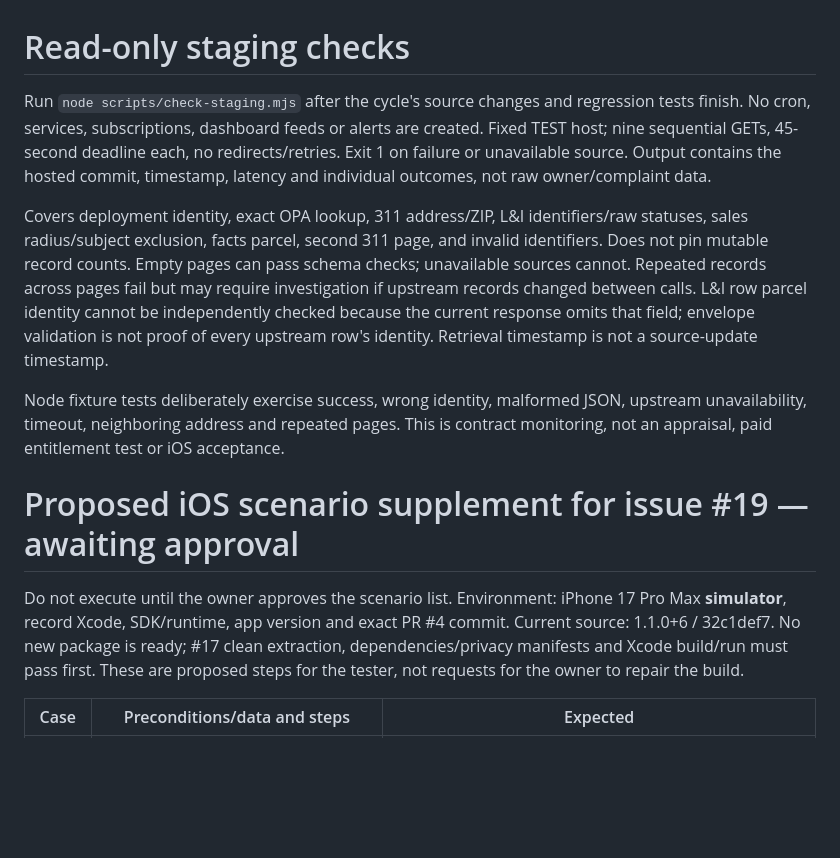
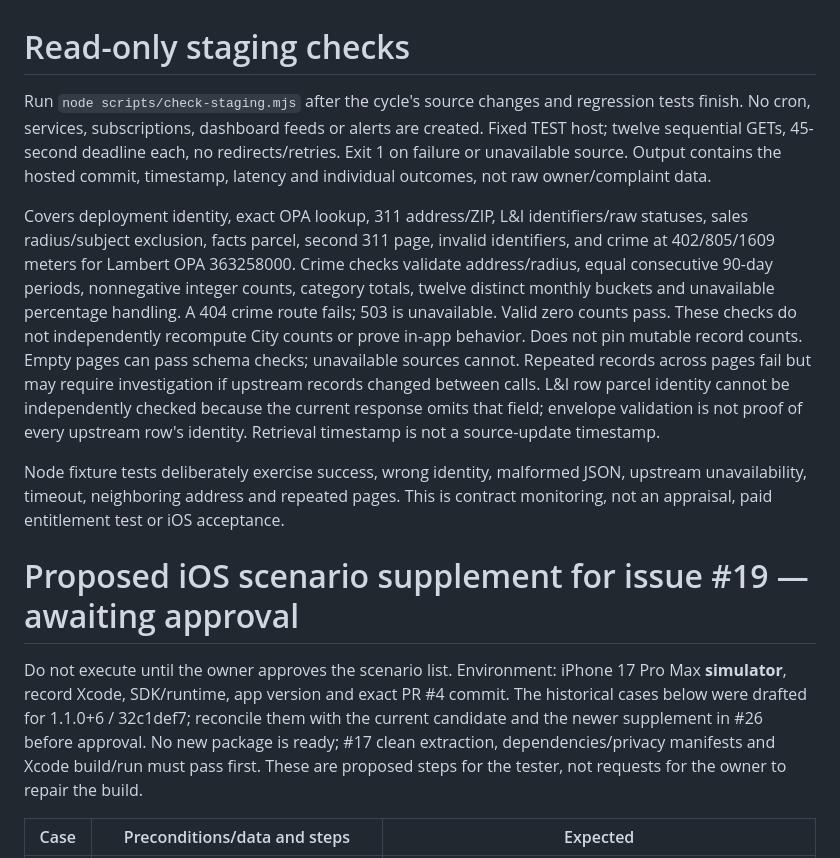
Before and after one commit to Dordisha/philly_backend, a Markdown page: docs/staging-checks.md, the part around the change. Drawn GitHub-style; blank space fills up the shorter version.

Commit message:
Validate hosted crime at all required radii

```diff
--- a/docs/staging-checks.md
+++ b/docs/staging-checks.md
@@ -1,14 +1,14 @@
 # Read-only staging checks
 
-Run `node scripts/check-staging.mjs` after the cycle's source changes and regression tests finish. No cron, services, subscriptions, dashboard feeds or alerts are created. Fixed TEST host; nine sequential GETs, 45-second deadline each, no redirects/retries. Exit 1 on failure or unavailable source. Output contains the hosted commit, timestamp, latency and individual outcomes, not raw owner/complaint data.
+Run `node scripts/check-staging.mjs` after the cycle's source changes and regression tests finish. No cron, services, subscriptions, dashboard feeds or alerts are created. Fixed TEST host; twelve sequential GETs, 45-second deadline each, no redirects/retries. Exit 1 on failure or unavailable source. Output contains the hosted commit, timestamp, latency and individual outcomes, not raw owner/complaint data.
 
-Covers deployment identity, exact OPA lookup, 311 address/ZIP, L&I identifiers/raw statuses, sales radius/subject exclusion, facts parcel, second 311 page, and invalid identifiers. Does not pin mutable record counts. Empty pages can pass schema checks; unavailable sources cannot. Repeated records across pages fail but may require investigation if upstream records changed between calls. L&I row parcel identity cannot be independently checked because the current response omits that field; envelope validation is not proof of every upstream row's identity. Retrieval timestamp is not a source-update timestamp.
+Covers deployment identity, exact OPA lookup, 311 address/ZIP, L&I identifiers/raw statuses, sales radius/subject exclusion, facts parcel, second 311 page, invalid identifiers, and crime at 402/805/1609 meters for Lambert OPA 363258000. Crime checks validate address/radius, equal consecutive 90-day periods, nonnegative integer counts, category totals, twelve distinct monthly buckets and unavailable percentage handling. A 404 crime route fails; 503 is unavailable. Valid zero counts pass. These checks do not independently recompute City counts or prove in-app behavior. Does not pin mutable record counts. Empty pages can pass schema checks; unavailable sources cannot. Repeated records across pages fail but may require investigation if upstream records changed between calls. L&I row parcel identity cannot be independently checked because the current response omits that field; envelope validation is not proof of every upstream row's identity. Retrieval timestamp is not a source-update timestamp.
 
 Node fixture tests deliberately exercise success, wrong identity, malformed JSON, upstream unavailability, timeout, neighboring address and repeated pages. This is contract monitoring, not an appraisal, paid entitlement test or iOS acceptance.
 
 # Proposed iOS scenario supplement for issue #19 — awaiting approval
 
-Do not execute until the owner approves the scenario list. Environment: iPhone 17 Pro Max **simulator**, record Xcode, SDK/runtime, app version and exact PR #4 commit. Current source: 1.1.0+6 / 32c1def7. No new package is ready; #17 clean extraction, dependencies/privacy manifests and Xcode build/run must pass first. These are proposed steps for the tester, not requests for the owner to repair the build.
+Do not execute until the owner approves the scenario list. Environment: iPhone 17 Pro Max **simulator**, record Xcode, SDK/runtime, app version and exact PR #4 commit. The historical cases below were drafted for 1.1.0+6 / 32c1def7; reconcile them with the current candidate and the newer supplement in #26 before approval. No new package is ready; #17 clean extraction, dependencies/privacy manifests and Xcode build/run must pass first. These are proposed steps for the tester, not requests for the owner to repair the build.
 
 | Case | Preconditions/data and steps | Expected |
 |---|---|---|
```
